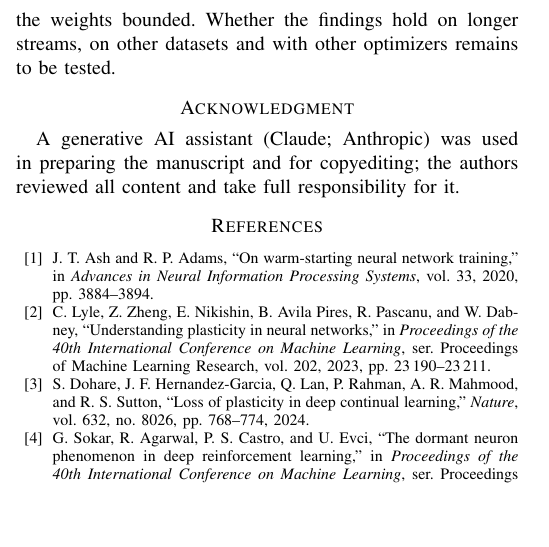
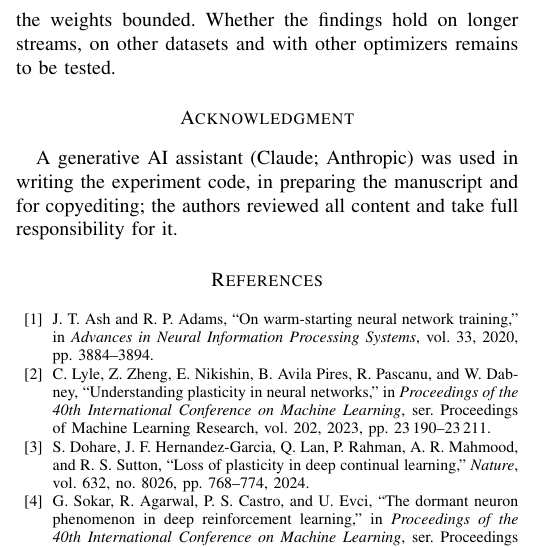
Before and after one commit to AhmetSahinCakir/tez, a LaTeX paper (bildiri/paper_en.tex): part of one column of page 4 of 5, cut so that both start at the same text, the shorter picture padded with empty space. Compiled offline with pdfLaTeX.

Commit message:
bildiri: Acknowledgment also mentions the experiment code
Co-Authored-By: Claude Fable 5.2 <noreply@anthropic.com>
Claude-Session: https://claude.ai/code/session_01FsiyknBGHqipUa9SoZypjR

```diff
--- a/bildiri/paper_en.tex
+++ b/bildiri/paper_en.tex
@@ -290,7 +290,7 @@ datasets and with other optimizers remains to be tested.
 
 \section*{Acknowledgment}
 
-A generative AI assistant (Claude; Anthropic) was used in preparing the manuscript and for copyediting; the authors
+A generative AI assistant (Claude; Anthropic) was used in writing the experiment code, in preparing the manuscript and for copyediting; the authors
 reviewed all content and take full responsibility for it.
 
 \bibliographystyle{IEEEtran}
```
Also changed, not shown: bildiri/paper_en.pdf, 7 other files.
